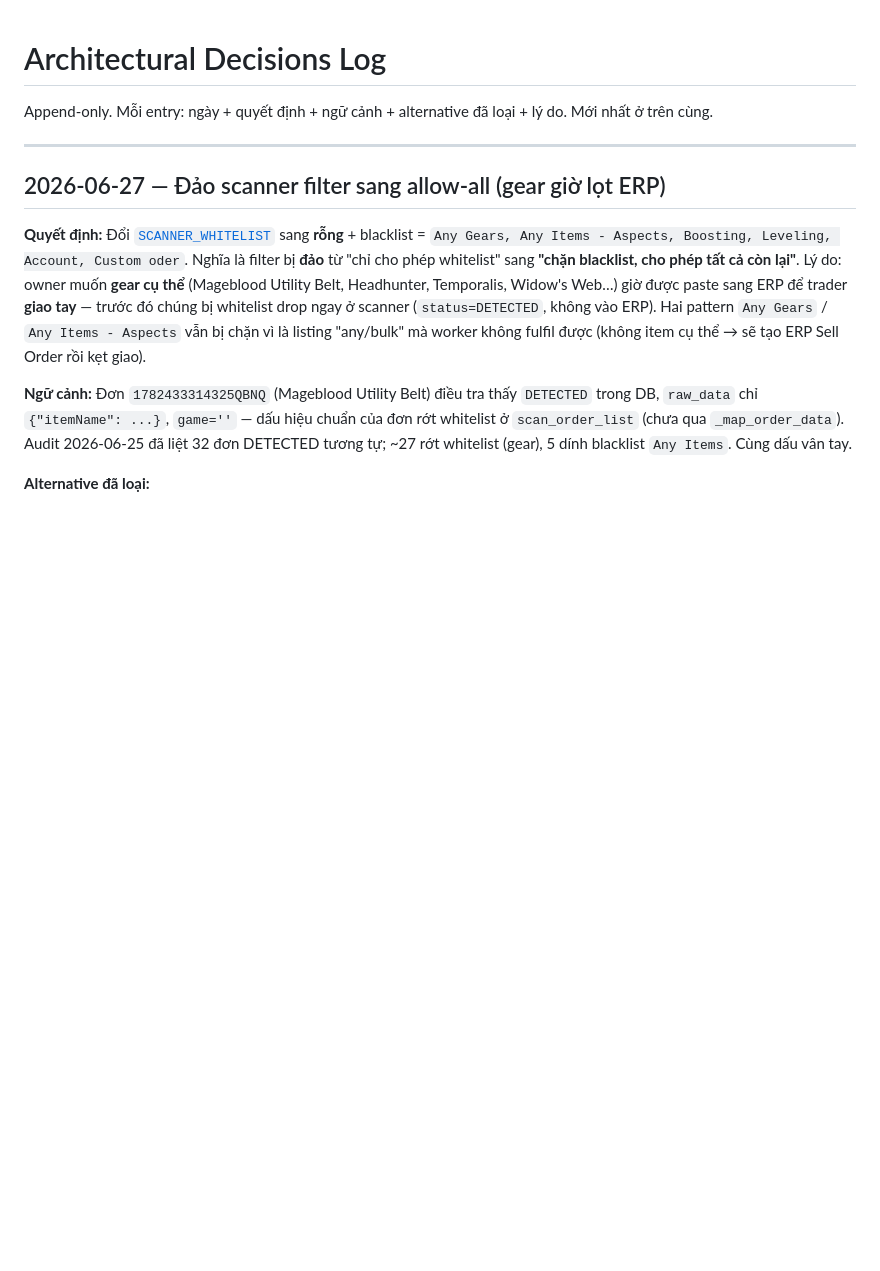
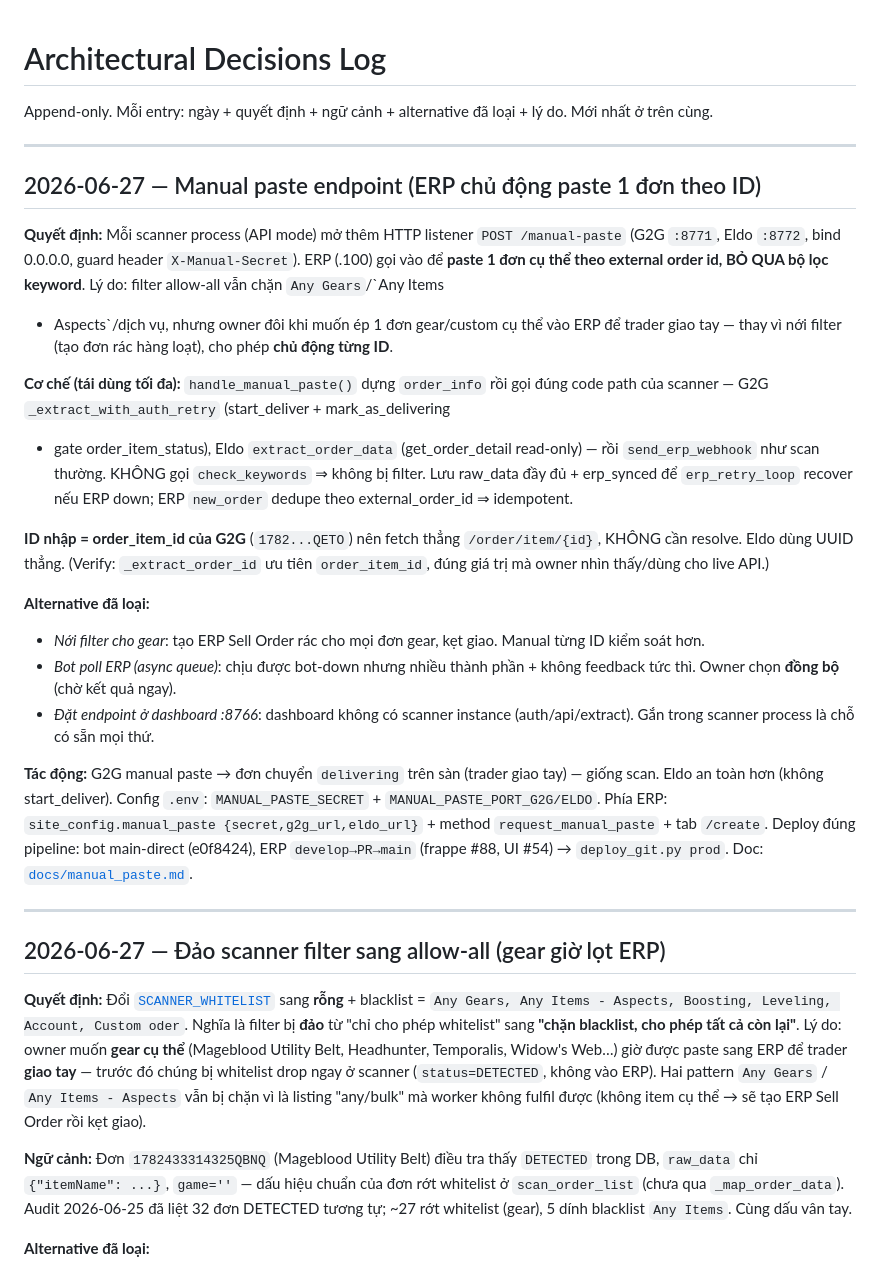
Before and after one commit to GegeTeamCode/BotPasteDon, a Markdown page: .ai/decisions.md, the part around the change. Rendered like a GitHub page; blank space fills up the shorter version.

Commit message:
docs(decisions): manual-paste endpoint rationale
Co-Authored-By: Claude Opus 4.8 <noreply@anthropic.com>

```diff
--- a/.ai/decisions.md
+++ b/.ai/decisions.md
@@ -2,6 +2,40 @@
 
 Append-only. Mỗi entry: ngày + quyết định + ngữ cảnh + alternative đã loại + lý do.
 Mới nhất ở trên cùng.
+
+---
+
+## 2026-06-27 — Manual paste endpoint (ERP chủ động paste 1 đơn theo ID)
+
+**Quyết định:** Mỗi scanner process (API mode) mở thêm HTTP listener
+`POST /manual-paste` (G2G `:8771`, Eldo `:8772`, bind 0.0.0.0, guard header
+`X-Manual-Secret`). ERP (.100) gọi vào để **paste 1 đơn cụ thể theo external order
+id, BỎ QUA bộ lọc keyword**. Lý do: filter allow-all vẫn chặn `Any Gears`/`Any Items
+- Aspects`/dịch vụ, nhưng owner đôi khi muốn ép 1 đơn gear/custom cụ thể vào ERP để
+trader giao tay — thay vì nới filter (tạo đơn rác hàng loạt), cho phép **chủ động từng ID**.
+
+**Cơ chế (tái dùng tối đa):** `handle_manual_paste()` dựng `order_info` rồi gọi đúng
+code path của scanner — G2G `_extract_with_auth_retry` (start_deliver + mark_as_delivering
++ gate order_item_status), Eldo `extract_order_data` (get_order_detail read-only) — rồi
+`send_erp_webhook` như scan thường. KHÔNG gọi `check_keywords` ⇒ không bị filter. Lưu
+raw_data đầy đủ + erp_synced để `erp_retry_loop` recover nếu ERP down; ERP `new_order`
+dedupe theo external_order_id ⇒ idempotent.
+
+**ID nhập = order_item_id của G2G** (`1782...QETO`) nên fetch thẳng `/order/item/{id}`,
+KHÔNG cần resolve. Eldo dùng UUID thẳng. (Verify: `_extract_order_id` ưu tiên
+`order_item_id`, đúng giá trị mà owner nhìn thấy/dùng cho live API.)
+
+**Alternative đã loại:**
+- *Nới filter cho gear*: tạo ERP Sell Order rác cho mọi đơn gear, kẹt giao. Manual từng ID kiểm soát hơn.
+- *Bot poll ERP (async queue)*: chịu được bot-down nhưng nhiều thành phần + không feedback tức thì. Owner chọn **đồng bộ** (chờ kết quả ngay).
+- *Đặt endpoint ở dashboard :8766*: dashboard không có scanner instance (auth/api/extract). Gắn trong scanner process là chỗ có sẵn mọi thứ.
+
+**Tác động:** G2G manual paste → đơn chuyển `delivering` trên sàn (trader giao tay) —
+giống scan. Eldo an toàn hơn (không start_deliver). Config `.env`:
+`MANUAL_PASTE_SECRET` + `MANUAL_PASTE_PORT_G2G/ELDO`. Phía ERP:
+`site_config.manual_paste {secret,g2g_url,eldo_url}` + method `request_manual_paste` +
+tab `/create`. Deploy đúng pipeline: bot main-direct (e0f8424), ERP `develop→PR→main`
+(frappe #88, UI #54) → `deploy_git.py prod`. Doc: [`docs/manual_paste.md`](../docs/manual_paste.md).
 
 ---
 
```
